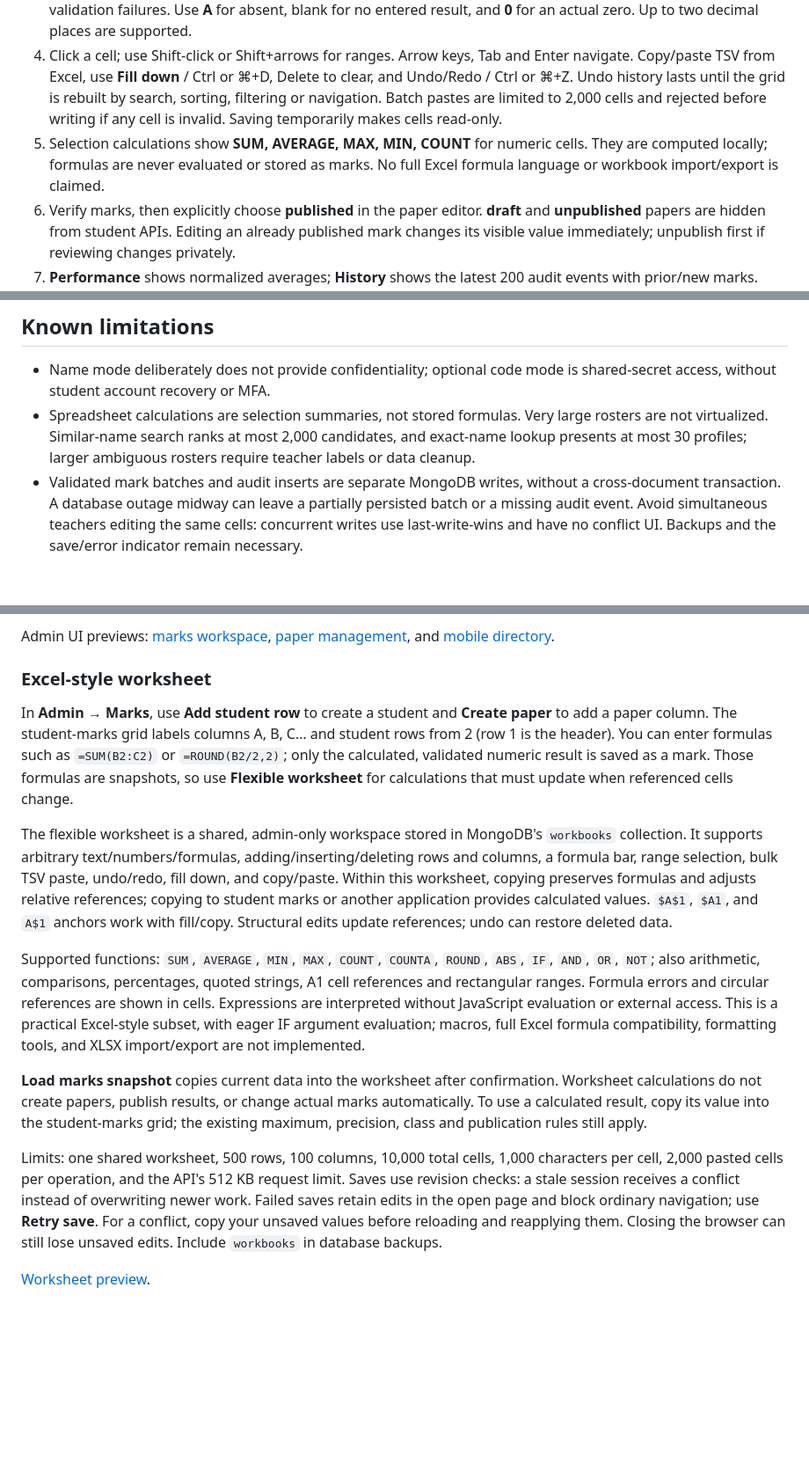
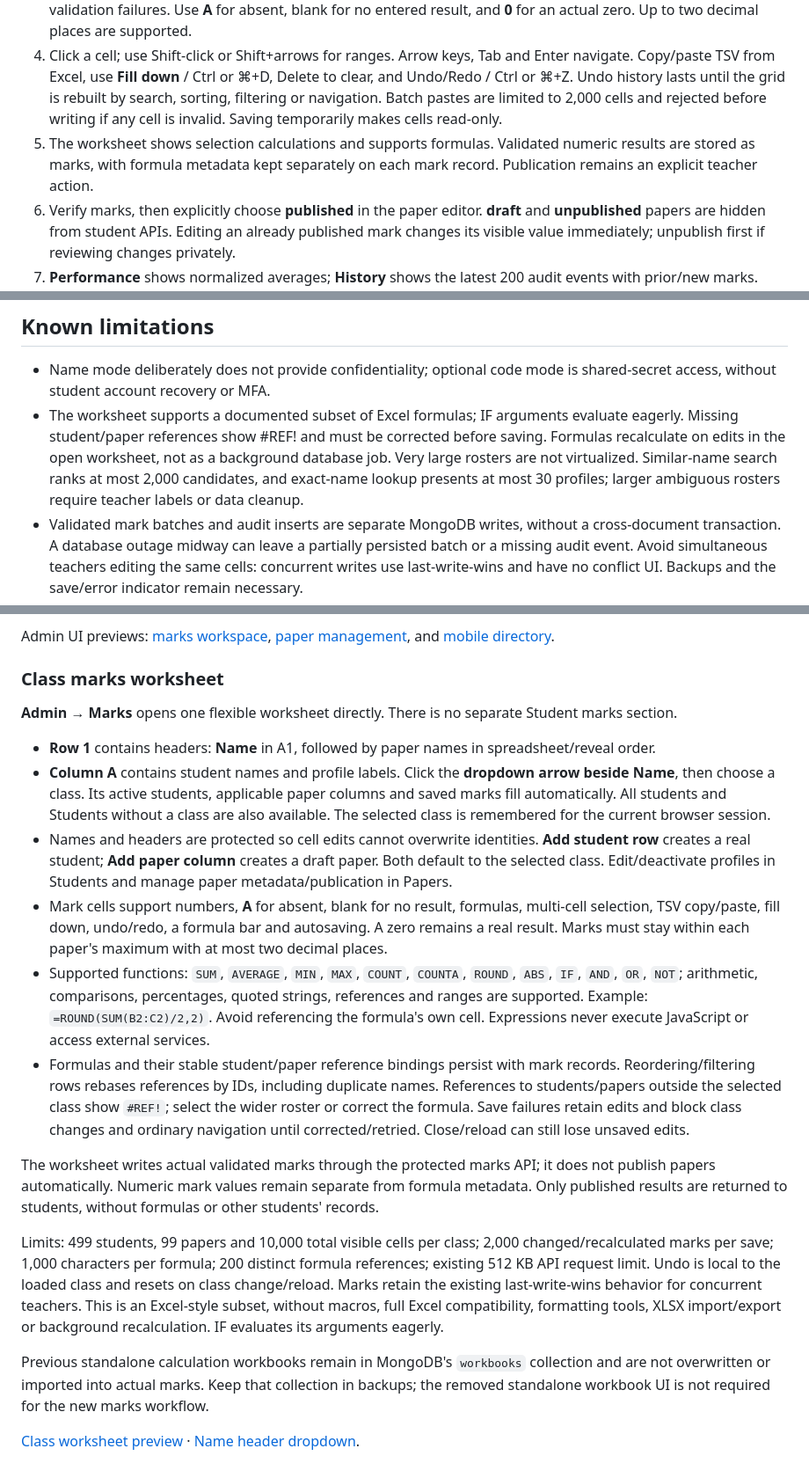
Before and after one commit to nethsara-rahiru/Students-Results-Portals, a Markdown page: README.md, 3 parts joined by grey strips. Shown at 88% size. Drawn GitHub-style; blank space fills up the shorter version.

Commit message:
Unify marks in a class-driven worksheet with Name header dropdown and live results

```diff
--- a/README.md
+++ b/README.md
@@ -74,7 +74,7 @@ The theme uses **#159ED4 → #9D59EB**, with subtle drifting background gradient
 2. Create a paper with subject, grade, date, maximum and optional class. A draft column appears immediately in **Marks**. Use **Papers → Move left** to reorder spreadsheet columns and the student reveal together.
 3. Enter marks in the spreadsheet. Changes save when leaving a cell. The status line reports saving, success or validation failures. Use **A** for absent, blank for no entered result, and **0** for an actual zero. Up to two decimal places are supported.
 4. Click a cell; use Shift-click or Shift+arrows for ranges. Arrow keys, Tab and Enter navigate. Copy/paste TSV from Excel, use **Fill down** / Ctrl or ⌘+D, Delete to clear, and Undo/Redo / Ctrl or ⌘+Z. Undo history lasts until the grid is rebuilt by search, sorting, filtering or navigation. Batch pastes are limited to 2,000 cells and rejected before writing if any cell is invalid. Saving temporarily makes cells read-only.
-5. Selection calculations show **SUM, AVERAGE, MAX, MIN, COUNT** for numeric cells. They are computed locally; formulas are never evaluated or stored as marks. No full Excel formula language or workbook import/export is claimed.
+5. The worksheet shows selection calculations and supports formulas. Validated numeric results are stored as marks, with formula metadata kept separately on each mark record. Publication remains an explicit teacher action.
 6. Verify marks, then explicitly choose **published** in the paper editor. **draft** and **unpublished** papers are hidden from student APIs. Editing an already published mark changes its visible value immediately; unpublish first if reviewing changes privately.
 7. **Performance** shows normalized averages; **History** shows the latest 200 audit events with prior/new marks. Audit events remain in MongoDB beyond this display limit.
 
@@ -142,7 +142,7 @@ Regularly test `mongorestore` to an **isolated** database/server and verify stud
 ## Known limitations
 
 - Name mode deliberately does not provide confidentiality; optional code mode is shared-secret access, without student account recovery or MFA.
-- Spreadsheet calculations are selection summaries, not stored formulas. Very large rosters are not virtualized. Similar-name search ranks at most 2,000 candidates, and exact-name lookup presents at most 30 profiles; larger ambiguous rosters require teacher labels or data cleanup.
+- The worksheet supports a documented subset of Excel formulas; IF arguments evaluate eagerly. Missing student/paper references show #REF! and must be corrected before saving. Formulas recalculate on edits in the open worksheet, not as a background database job. Very large rosters are not virtualized. Similar-name search ranks at most 2,000 candidates, and exact-name lookup presents at most 30 profiles; larger ambiguous rosters require teacher labels or data cleanup.
 - Validated mark batches and audit inserts are separate MongoDB writes, without a cross-document transaction. A database outage midway can leave a partially persisted batch or a missing audit event. Avoid simultaneous teachers editing the same cells: concurrent writes use last-write-wins and have no conflict UI. Backups and the save/error indicator remain necessary.
 - Existing collection schemas are not replaced automatically. Migrated MVP data should be reviewed before publication. Previously existing collection validators may require manual migration.
 - Undo is local to the current grid, not a global database rollback. No offline editing, CSV/workbook file import, email delivery, or automatic backup scheduler.
@@ -164,16 +164,21 @@ Open `/admin` to sign in. Each section has its own URL and supports refresh and
 
 Admin UI previews: [marks workspace](docs/screenshots/admin.png), [paper management](docs/screenshots/admin-papers.png), and [mobile directory](docs/screenshots/admin-mobile.png).
 
-### Excel-style worksheet
+### Class marks worksheet
 
-In **Admin → Marks**, use **Add student row** to create a student and **Create paper** to add a paper column. The student-marks grid labels columns A, B, C… and student rows from 2 (row 1 is the header). You can enter formulas such as `=SUM(B2:C2)` or `=ROUND(B2/2,2)`; only the calculated, validated numeric result is saved as a mark. Those formulas are snapshots, so use **Flexible worksheet** for calculations that must update when referenced cells change.
+**Admin → Marks** opens one flexible worksheet directly. There is no separate Student marks section.
 
-The flexible worksheet is a shared, admin-only workspace stored in MongoDB's `workbooks` collection. It supports arbitrary text/numbers/formulas, adding/inserting/deleting rows and columns, a formula bar, range selection, bulk TSV paste, undo/redo, fill down, and copy/paste. Within this worksheet, copying preserves formulas and adjusts relative references; copying to student marks or another application provides calculated values. `$A$1`, `$A1`, and `A$1` anchors work with fill/copy. Structural edits update references; undo can restore deleted data.
+- **Row 1** contains headers: **Name** in A1, followed by paper names in spreadsheet/reveal order.
+- **Column A** contains student names and profile labels. Click the **dropdown arrow beside Name**, then choose a class. Its active students, applicable paper columns and saved marks fill automatically. All students and Students without a class are also available. The selected class is remembered for the current browser session.
+- Names and headers are protected so cell edits cannot overwrite identities. **Add student row** creates a real student; **Add paper column** creates a draft paper. Both default to the selected class. Edit/deactivate profiles in Students and manage paper metadata/publication in Papers.
+- Mark cells support numbers, **A** for absent, blank for no result, formulas, multi-cell selection, TSV copy/paste, fill down, undo/redo, a formula bar and autosaving. A zero remains a real result. Marks must stay within each paper's maximum with at most two decimal places.
+- Supported functions: `SUM`, `AVERAGE`, `MIN`, `MAX`, `COUNT`, `COUNTA`, `ROUND`, `ABS`, `IF`, `AND`, `OR`, `NOT`; arithmetic, comparisons, percentages, quoted strings, references and ranges are supported. Example: `=ROUND(SUM(B2:C2)/2,2)`. Avoid referencing the formula's own cell. Expressions never execute JavaScript or access external services.
+- Formulas and their stable student/paper reference bindings persist with mark records. Reordering/filtering rows rebases references by IDs, including duplicate names. References to students/papers outside the selected class show `#REF!`; select the wider roster or correct the formula. Save failures retain edits and block class changes and ordinary navigation until corrected/retried. Close/reload can still lose unsaved edits.
 
-Supported functions: `SUM`, `AVERAGE`, `MIN`, `MAX`, `COUNT`, `COUNTA`, `ROUND`, `ABS`, `IF`, `AND`, `OR`, `NOT`; also arithmetic, comparisons, percentages, quoted strings, A1 cell references and rectangular ranges. Formula errors and circular references are shown in cells. Expressions are interpreted without JavaScript evaluation or external access. This is a practical Excel-style subset, with eager IF argument evaluation; macros, full Excel formula compatibility, formatting tools, and XLSX import/export are not implemented.
+The worksheet writes actual validated marks through the protected marks API; it does not publish papers automatically. Numeric mark values remain separate from formula metadata. Only published results are returned to students, without formulas or other students' records.
 
-**Load marks snapshot** copies current data into the worksheet after confirmation. Worksheet calculations do not create papers, publish results, or change actual marks automatically. To use a calculated result, copy its value into the student-marks grid; the existing maximum, precision, class and publication rules still apply.
+Limits: 499 students, 99 papers and 10,000 total visible cells per class; 2,000 changed/recalculated marks per save; 1,000 characters per formula; 200 distinct formula references; existing 512 KB API request limit. Undo is local to the loaded class and resets on class change/reload. Marks retain the existing last-write-wins behavior for concurrent teachers. This is an Excel-style subset, without macros, full Excel compatibility, formatting tools, XLSX import/export or background recalculation. IF evaluates its arguments eagerly.
 
-Limits: one shared worksheet, 500 rows, 100 columns, 10,000 total cells, 1,000 characters per cell, 2,000 pasted cells per operation, and the API's 512 KB request limit. Saves use revision checks: a stale session receives a conflict instead of overwriting newer work. Failed saves retain edits in the open page and block ordinary navigation; use **Retry save**. For a conflict, copy your unsaved values before reloading and reapplying them. Closing the browser can still lose unsaved edits. Include `workbooks` in database backups.
+Previous standalone calculation workbooks remain in MongoDB's `workbooks` collection and are not overwritten or imported into actual marks. Keep that collection in backups; the removed standalone workbook UI is not required for the new marks workflow.
 
-[Worksheet preview](docs/screenshots/worksheet.png).
+[Class worksheet preview](docs/screenshots/class-worksheet.png) · [Name header dropdown](docs/screenshots/class-picker.png).
```
Also changed, not shown: other parts of README.md (+1 -1 lines), docs/architecture.md (+10 -1 lines), docs/testing.md (+5 -0 lines), docs/screenshots/admin.png, docs/screenshots/class-picker.png (added), docs/screenshots/class-worksheet.png (added), docs/screenshots/worksheet.png, 10 other files.
